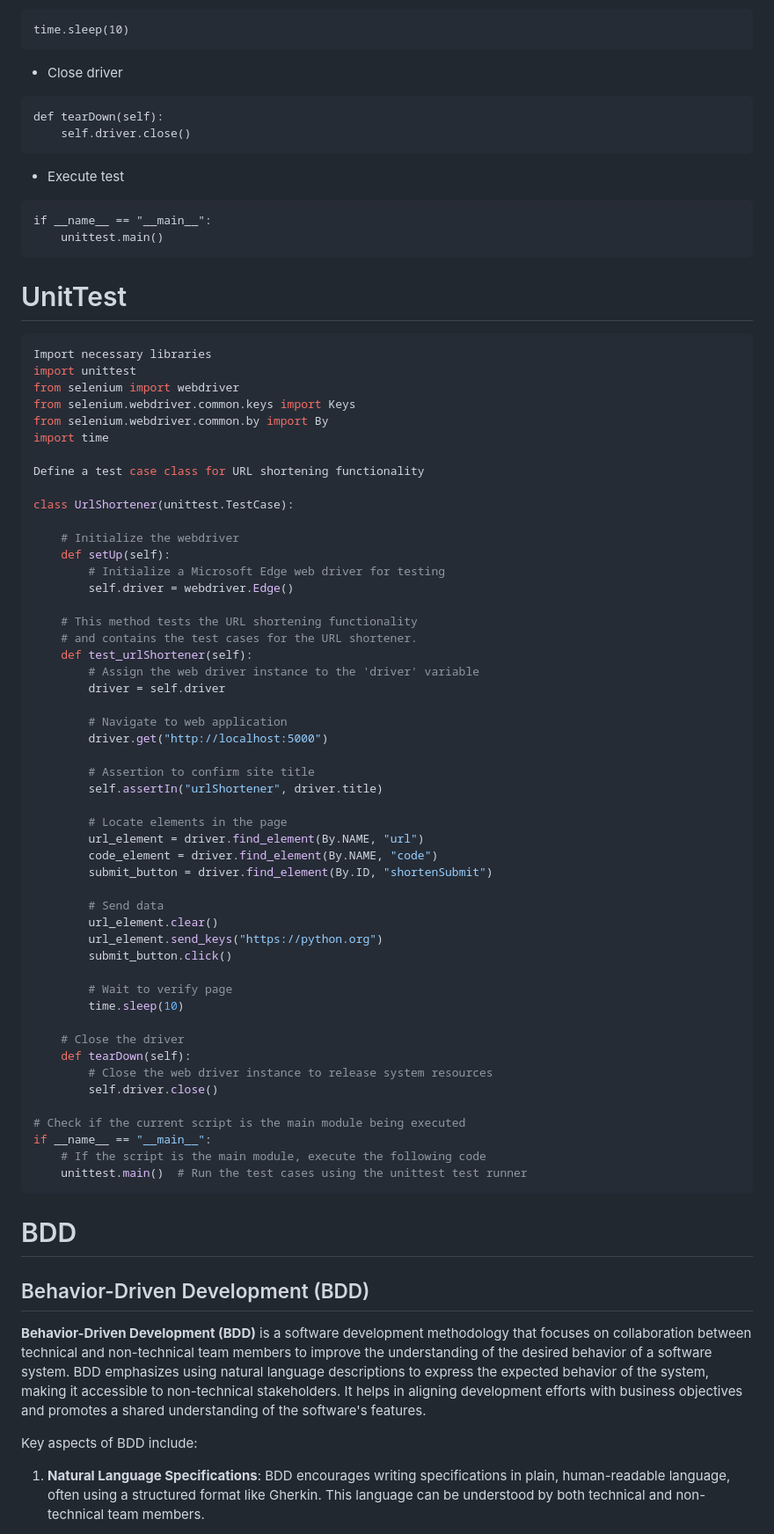
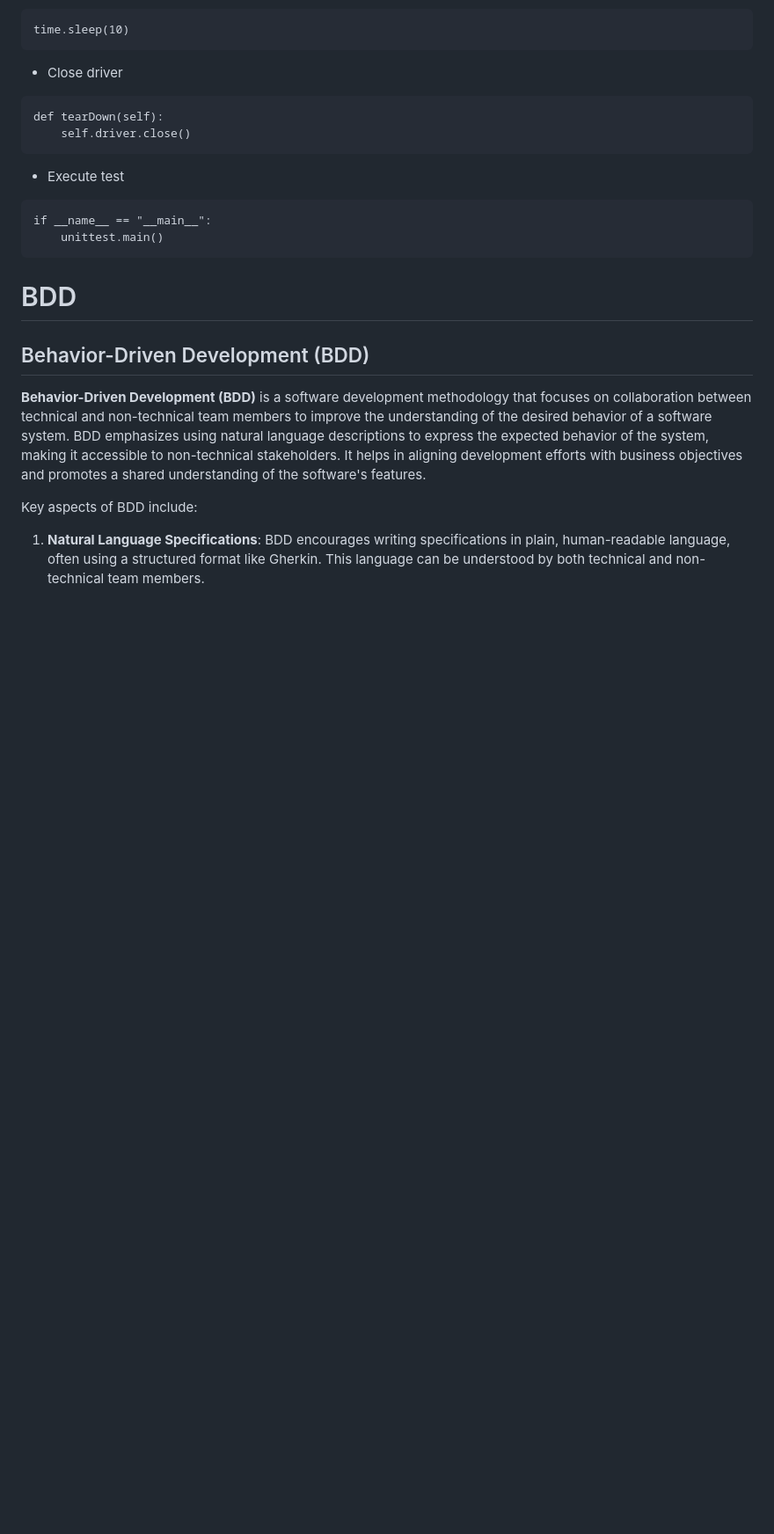
Before and after one commit to mssalstrom/Group5-repo-projects, a Markdown page: README.md, the part around one of its changes. Shown at 88% size. Drawn GitHub-style; blank space fills up the shorter version.

Commit message:
Hopefully the last Readme update!

````diff
--- a/README.md
+++ b/README.md
@@ -400,61 +399,6 @@ def tearDown(self):
 if __name__ == "__main__":
     unittest.main()
 ```
-# UnitTest
-
-```python
-Import necessary libraries
-import unittest
-from selenium import webdriver
-from selenium.webdriver.common.keys import Keys
-from selenium.webdriver.common.by import By
-import time
-
-Define a test case class for URL shortening functionality
-
-class UrlShortener(unittest.TestCase):
-
-    # Initialize the webdriver
-    def setUp(self):
-        # Initialize a Microsoft Edge web driver for testing
-        self.driver = webdriver.Edge()
-
-    # This method tests the URL shortening functionality
-    # and contains the test cases for the URL shortener.
-    def test_urlShortener(self):
-        # Assign the web driver instance to the 'driver' variable
-        driver = self.driver
-
-        # Navigate to web application
-        driver.get("http://localhost:5000")
-
-        # Assertion to confirm site title
-        self.assertIn("urlShortener", driver.title)
-
-        # Locate elements in the page
-        url_element = driver.find_element(By.NAME, "url")
-        code_element = driver.find_element(By.NAME, "code")
-        submit_button = driver.find_element(By.ID, "shortenSubmit")
-
-        # Send data
-        url_element.clear()
-        url_element.send_keys("https://python.org")
-        submit_button.click()
-
-        # Wait to verify page
-        time.sleep(10)
-
-    # Close the driver
-    def tearDown(self):
-        # Close the web driver instance to release system resources
-        self.driver.close()
-
-# Check if the current script is the main module being executed
-if __name__ == "__main__":
-    # If the script is the main module, execute the following code
-    unittest.main()  # Run the test cases using the unittest test runner
-```
-
 # BDD
 
 ## Behavior-Driven Development (BDD)
````
Also changed, not shown: other parts of README.md (+5 -30 lines).
